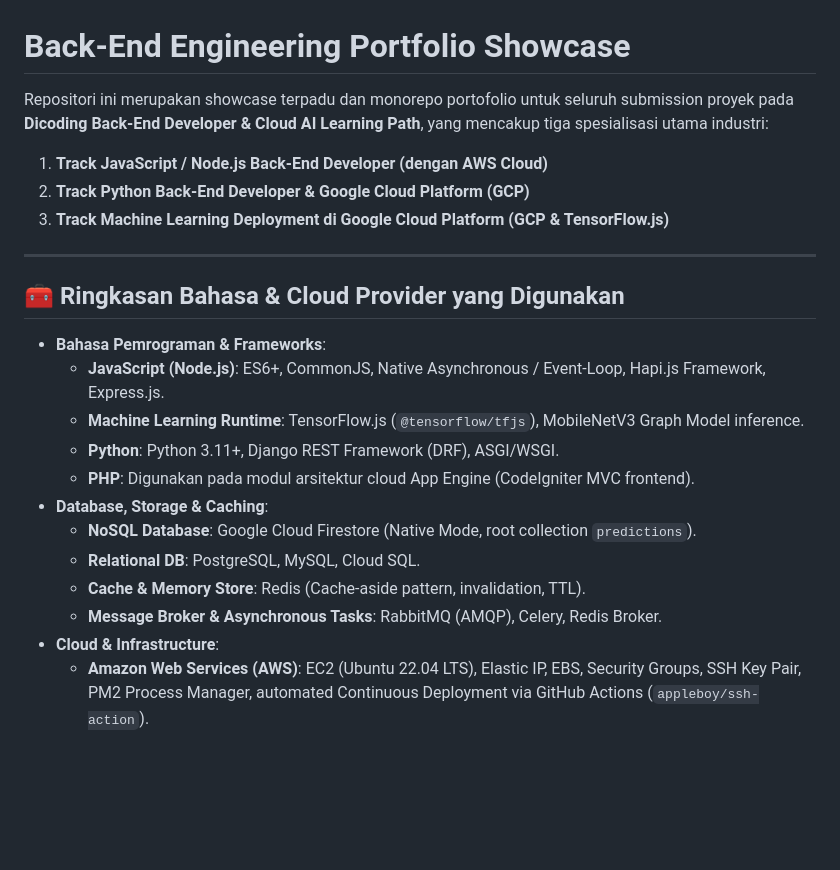
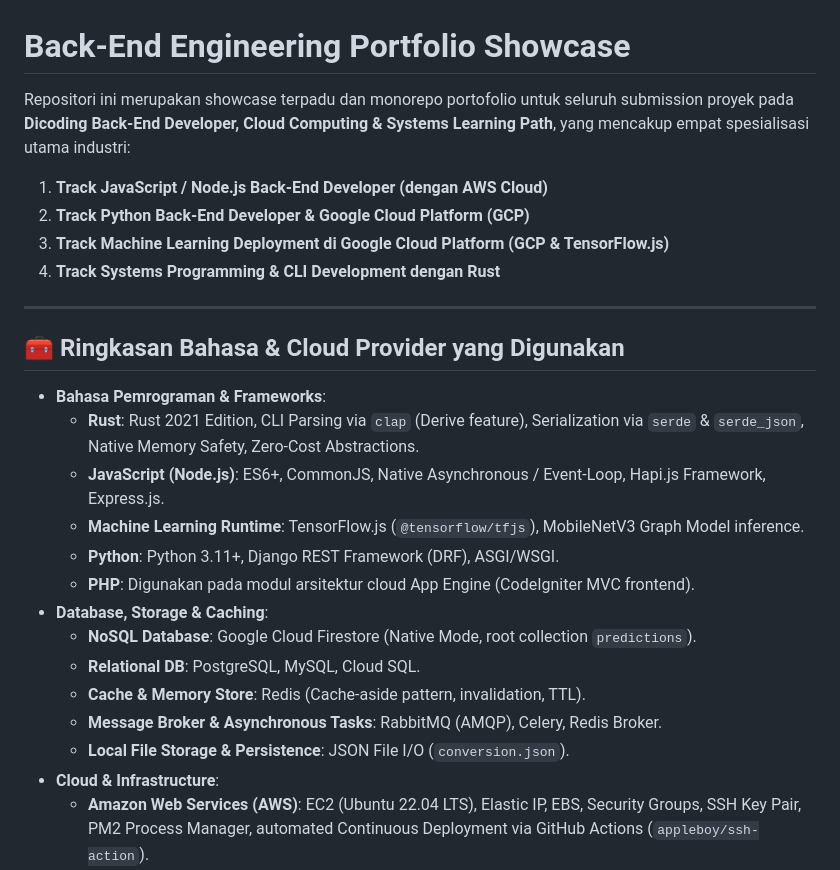
Before and after one commit to arighmt67-bit/back-end-engineering, a Markdown page: README.md, the part around one of its changes. GitHub-like rendering; blank space fills up the shorter version.

```diff
--- a/README.md
+++ b/README.md
@@ -1,15 +1,17 @@
 # Back-End Engineering Portfolio Showcase
 
-Repositori ini merupakan showcase terpadu dan monorepo portofolio untuk seluruh submission proyek pada **Dicoding Back-End Developer & Cloud AI Learning Path**, yang mencakup tiga spesialisasi utama industri:
+Repositori ini merupakan showcase terpadu dan monorepo portofolio untuk seluruh submission proyek pada **Dicoding Back-End Developer, Cloud Computing & Systems Learning Path**, yang mencakup empat spesialisasi utama industri:
 1. **Track JavaScript / Node.js Back-End Developer (dengan AWS Cloud)**
 2. **Track Python Back-End Developer & Google Cloud Platform (GCP)**
 3. **Track Machine Learning Deployment di Google Cloud Platform (GCP & TensorFlow.js)**
+4. **Track Systems Programming & CLI Development dengan Rust**
 
 ---
 
 ## 🧰 Ringkasan Bahasa & Cloud Provider yang Digunakan
 
 * **Bahasa Pemrograman & Frameworks**:
+  * **Rust**: Rust 2021 Edition, CLI Parsing via `clap` (Derive feature), Serialization via `serde` & `serde_json`, Native Memory Safety, Zero-Cost Abstractions.
   * **JavaScript (Node.js)**: ES6+, CommonJS, Native Asynchronous / Event-Loop, Hapi.js Framework, Express.js.
   * **Machine Learning Runtime**: TensorFlow.js (`@tensorflow/tfjs`), MobileNetV3 Graph Model inference.
   * **Python**: Python 3.11+, Django REST Framework (DRF), ASGI/WSGI.
@@ -19,6 +21,7 @@ Repositori ini merupakan showcase terpadu dan monorepo portofolio untuk seluruh
   * **Relational DB**: PostgreSQL, MySQL, Cloud SQL.
   * **Cache & Memory Store**: Redis (Cache-aside pattern, invalidation, TTL).
   * **Message Broker & Asynchronous Tasks**: RabbitMQ (AMQP), Celery, Redis Broker.
+  * **Local File Storage & Persistence**: JSON File I/O (`conversion.json`).
 * **Cloud & Infrastructure**:
   * **Amazon Web Services (AWS)**: EC2 (Ubuntu 22.04 LTS), Elastic IP, EBS, Security Groups, SSH Key Pair, PM2 Process Manager, automated Continuous Deployment via GitHub Actions (`appleboy/ssh-action`).
   * **Google Cloud Platform (GCP)**:
```
Also changed, not shown: other parts of README.md (+22 -7 lines).
